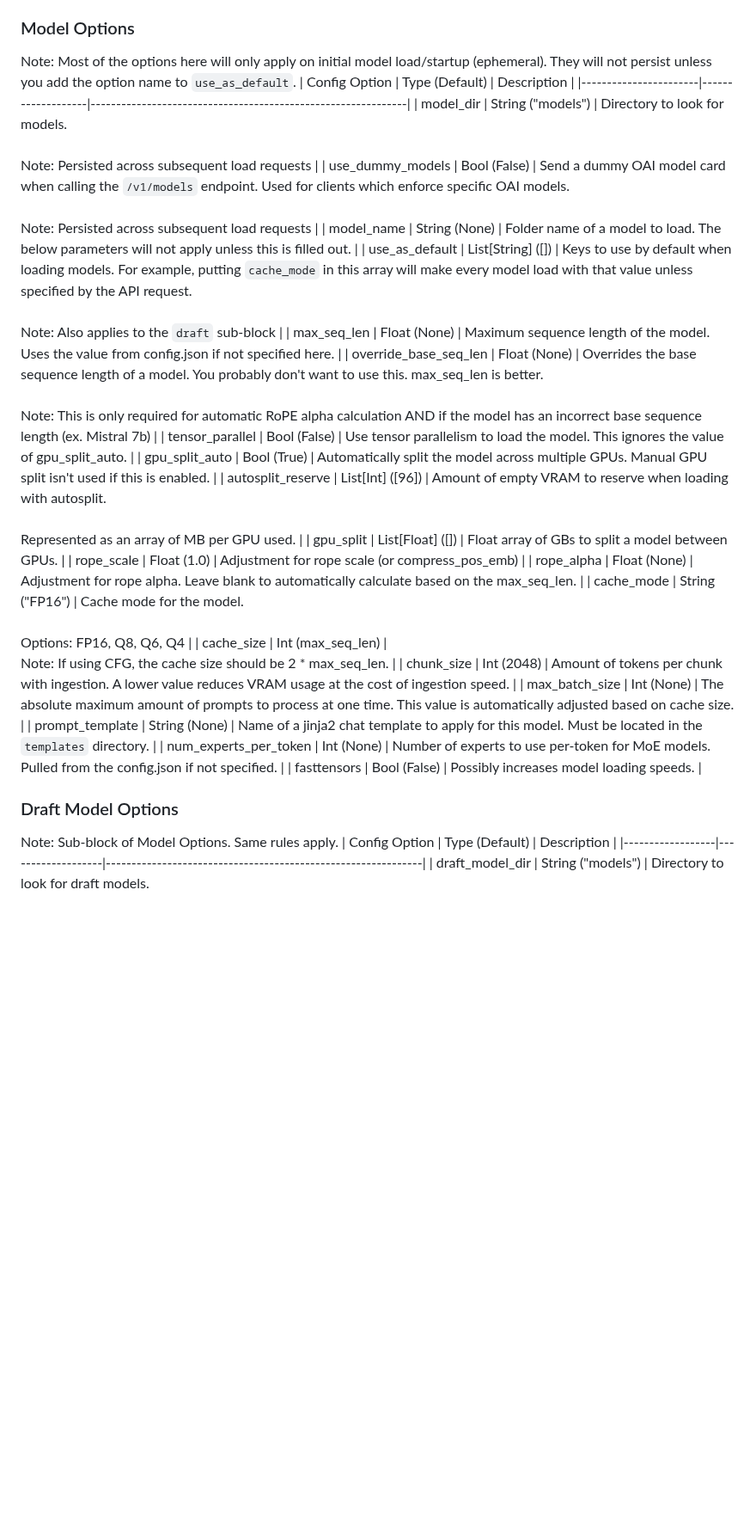
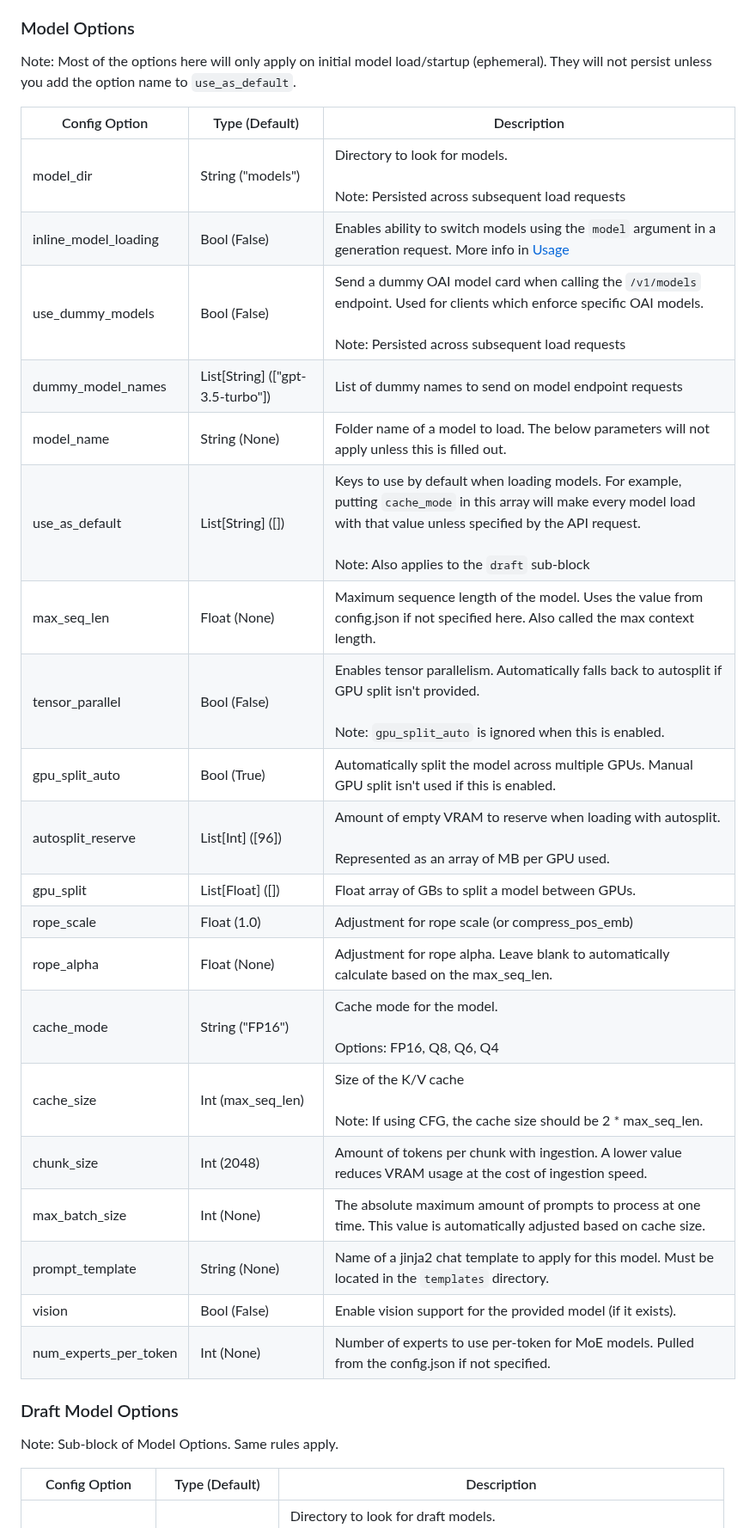
Before and after one commit to theroyallab/tabbyAPI, a Markdown page: docs/02.-Server-options.md, the part around one of its changes. Shown at 86% size. Rendered like a GitHub page; blank space fills up the shorter version.

Commit message:
Docs: Update
Update getting started and server options

Signed-off-by: kingbri <8082010+kingbri1@users.noreply.github.com>

```diff
--- a/docs/02.-Server-options.md
+++ b/docs/02.-Server-options.md
@@ -42,27 +55,32 @@ Note: These are experimental flags that may be removed at any point.
 Note: Most of the options here will only apply on initial model load/startup (ephemeral). They will not persist unless you add the option name to `use_as_default`.
-| Config Option         | Type (Default)    | Description                                                  |
-|-----------------------|-------------------|--------------------------------------------------------------|
-| model_dir             | String ("models") | Directory to look for models.<br><br>Note: Persisted across subsequent load requests |
-| use_dummy_models      | Bool (False)      | Send a dummy OAI model card when calling the `/v1/models` endpoint. Used for clients which enforce specific OAI models.<br><br>Note: Persisted across subsequent load requests |
-| model_name            | String (None)     | Folder name of a model to load. The below parameters will not apply unless this is filled out. |
-| use_as_default        | List[String] ([]) | Keys to use by default when loading models. For example, putting `cache_mode` in this array will make every model load with that value unless specified by the API request.<br><br>Note: Also applies to the `draft` sub-block |
-| max_seq_len           | Float (None)      | Maximum sequence length of the model. Uses the value from config.json if not specified here. |
-| override_base_seq_len | Float (None)      | Overrides the base sequence length of a model. You probably don't want to use this. max_seq_len is better.<br><br>Note: This is only required for automatic RoPE alpha calculation AND if the model has an incorrect base sequence length (ex. Mistral 7b) |
-| tensor_parallel       | Bool (False)      | Use tensor parallelism to load the model. This ignores the value of gpu_split_auto. |
-| gpu_split_auto        | Bool (True)       | Automatically split the model across multiple GPUs. Manual GPU split isn't used if this is enabled. |
-| autosplit_reserve     | List[Int] ([96])  | Amount of empty VRAM to reserve when loading with autosplit.<br><br>Represented as an array of MB per GPU used. |
-| gpu_split             | List[Float] ([])  | Float array of GBs to split a model between GPUs.            |
-| rope_scale            | Float (1.0)       | Adjustment for rope scale (or compress_pos_emb)              |
-| rope_alpha            | Float (None)      | Adjustment for rope alpha. Leave blank to automatically calculate based on the max_seq_len. |
-| cache_mode            | String ("FP16")   | Cache mode for the model.<br><br>Options: FP16, Q8, Q6, Q4   |
-| cache_size            | Int (max_seq_len) | <br>Note: If using CFG, the cache size should be 2 * max_seq_len. |
-| chunk_size            | Int (2048)        | Amount of tokens per chunk with ingestion. A lower value reduces VRAM usage at the cost of ingestion speed. |
-| max_batch_size        | Int (None)        | The absolute maximum amount of prompts to process at one time. This value is automatically adjusted based on cache size. |
-| prompt_template       | String (None)     | Name of a jinja2 chat template to apply for this model. Must be located in the `templates` directory. |
-| num_experts_per_token | Int (None)        | Number of experts to use per-token for MoE models. Pulled from the config.json if not specified. |
-| fasttensors           | Bool (False)      | Possibly increases model loading speeds.                     |
+
+| Config Option         | Type (Default)                   | Description                                                                                                                                                                                                                    |
+| --------------------- | -------------------------------- | ------------------------------------------------------------------------------------------------------------------------------------------------------------------------------------------------------------------------------ |
+| model_dir             | String ("models")                | Directory to look for models.<br><br>Note: Persisted across subsequent load requests                                                                                                                                           |
+| inline_model_loading  | Bool (False)                     | Enables ability to switch models using the `model` argument in a generation request. More info in [Usage](https://github.com/theroyallab/tabbyAPI/wiki/03.-Usage#inline-loading)                                               |
+| use_dummy_models      | Bool (False)                     | Send a dummy OAI model card when calling the `/v1/models` endpoint. Used for clients which enforce specific OAI models.<br><br>Note: Persisted across subsequent load requests                                                 |
+| dummy_model_names     | List[String] (["gpt-3.5-turbo"]) | List of dummy names to send on model endpoint requests                                                                                                                                                                         |
+| model_name            | String (None)                    | Folder name of a model to load. The below parameters will not apply unless this is filled out.                                                                                                                                 |
+| use_as_default        | List[String] ([])                | Keys to use by default when loading models. For example, putting `cache_mode` in this array will make every model load with that value unless specified by the API request.<br><br>Note: Also applies to the `draft` sub-block |
+| max_seq_len           | Float (None)                     | Maximum sequence length of the model. Uses the value from config.json if not specified here. Also called the max context length.                                                                                               |
+| tensor_parallel       | Bool (False)                     | Enables tensor parallelism. Automatically falls back to autosplit if GPU split isn't provided. <br><br>Note: `gpu_split_auto` is ignored when this is enabled.                                                                 |
+| gpu_split_auto        | Bool (True)                      | Automatically split the model across multiple GPUs. Manual GPU split isn't used if this is enabled.                                                                                                                            |
+| autosplit_reserve     | List[Int] ([96])                 | Amount of empty VRAM to reserve when loading with autosplit.<br><br>Represented as an array of MB per GPU used.                                                                                                                |
+| gpu_split             | List[Float] ([])                 | Float array of GBs to split a model between GPUs.                                                                                                                                                                              |
+| rope_scale            | Float (1.0)                      | Adjustment for rope scale (or compress_pos_emb)                                                                                                                                                                                |
+| rope_alpha            | Float (None)                     | Adjustment for rope alpha. Leave blank to automatically calculate based on the max_seq_len.                                                                                                                                    |
+| cache_mode            | String ("FP16")                  | Cache mode for the model.<br><br>Options: FP16, Q8, Q6, Q4                                                                                                                                                                     |
+| cache_size            | Int (max_seq_len)                | Size of the K/V cache<br><br>Note: If using CFG, the cache size should be 2 * max_seq_len.                                                                                                                                     |
+| chunk_size            | Int (2048)                       | Amount of tokens per chunk with ingestion. A lower value reduces VRAM usage at the cost of ingestion speed.                                                                                                                    |
+| max_batch_size        | Int (None)                       | The absolute maximum amount of prompts to process at one time. This value is automatically adjusted based on cache size.                                                                                                       |
+| prompt_template       | String (None)                    | Name of a jinja2 chat template to apply for this model. Must be located in the `templates` directory.                                                                                                                          |
+| vision                | Bool (False)                     | Enable vision support for the provided model (if it exists).                                                                                                                                                                   |
+| num_experts_per_token | Int (None)                       | Number of experts to use per-token for MoE models. Pulled from the config.json if not specified.                                                                                                                               |
+
 ### Draft Model Options
+
 Note: Sub-block of Model Options. Same rules apply.
-| Config Option    | Type (Default)    | Description                                                  |
-|------------------|-------------------|--------------------------------------------------------------|
+
+| Config Option    | Type (Default)    | Description                                                                                |
+| ---------------- | ----------------- | ------------------------------------------------------------------------------------------ |
 | draft_model_dir  | String ("models") | Directory to look for draft models.<br><br>Note: Persisted across subsequent load requests |
```
Also changed, not shown: other parts of docs/02.-Server-options.md (+49 -29 lines), docs/01.-Getting-Started.md (+17 -17 lines).
